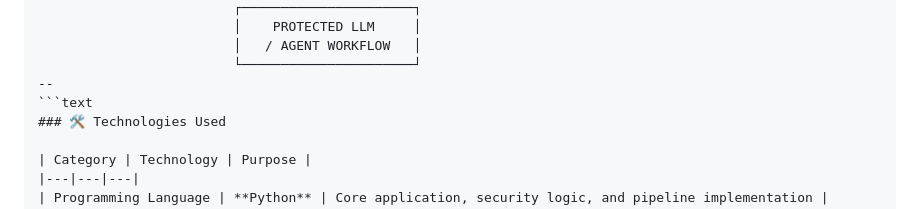
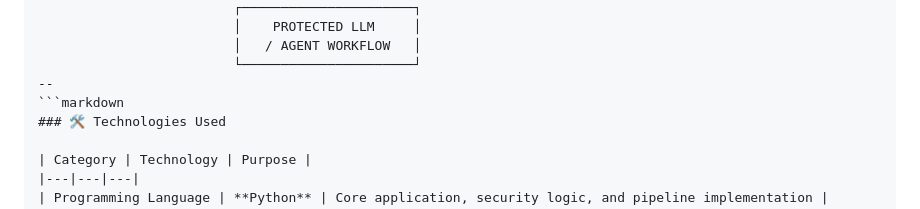
Before and after one commit to Spoorthi-max/LLM-PromptShield, a Markdown page: README.md, the part around the change. Drawn GitHub-style.

````diff
--- a/README.md
+++ b/README.md
@@ -154,7 +154,7 @@ LLM-PromptShield follows a **defense-in-depth architecture**, where multiple sec
                          │   / AGENT WORKFLOW   │
                          └──────────────────────┘
 --
-```text
+```markdown
 ### 🛠️ Technologies Used
 
 | Category | Technology | Purpose |
````
